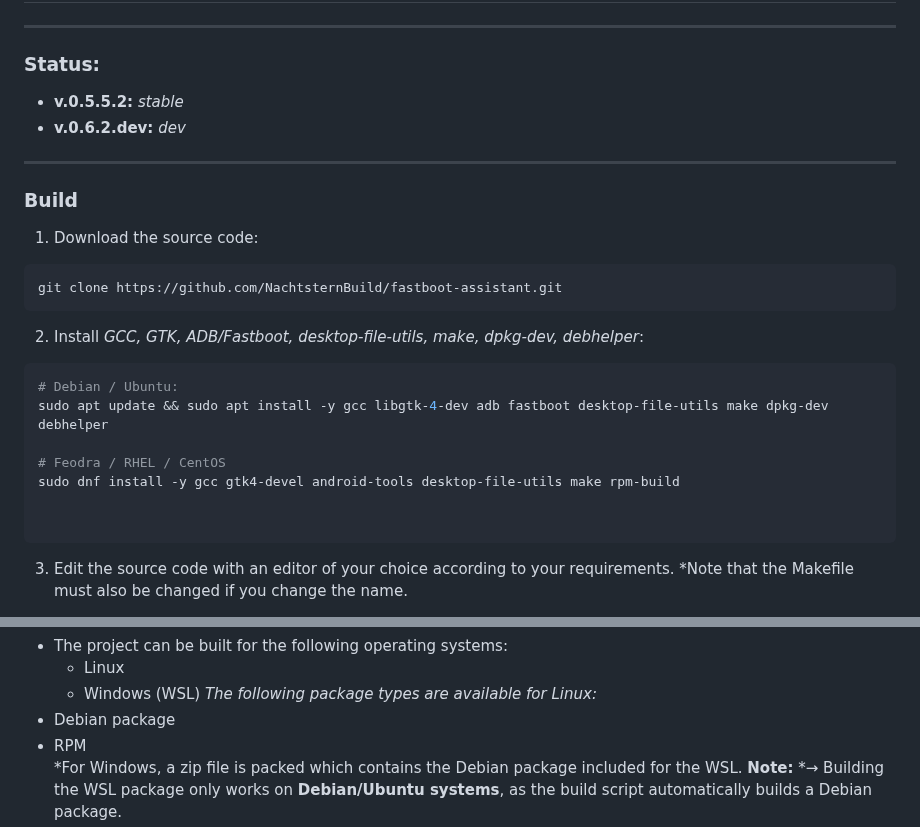
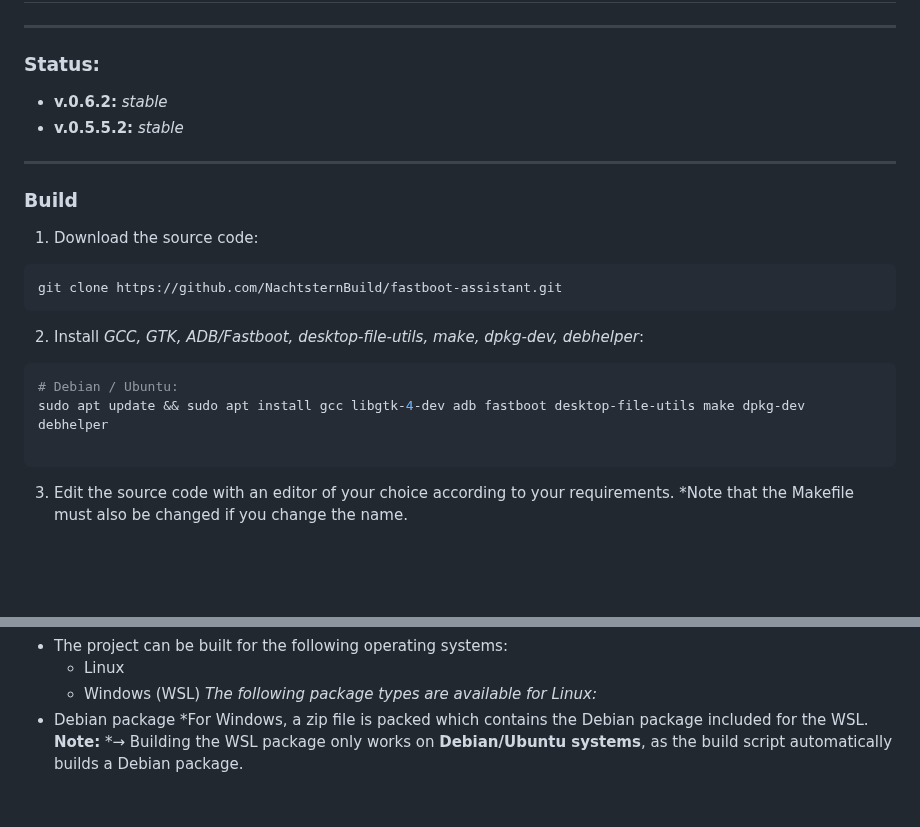
Before and after one commit to NachtsternBuild/fastboot-assistant, a Markdown page: Anwendung/README.md, 2 parts joined by grey strips. Drawn GitHub-style; blank space fills up the shorter version.

Commit message:
Update README.md
Remove the building of RPMs, as support for RPMs will be discontinued.

````diff
--- a/Anwendung/README.md
+++ b/Anwendung/README.md
@@ -2,8 +2,8 @@
 ## Application development
 ---
 ### Status:
+- **v.0.6.2:** *stable*
 - **v.0.5.5.2:** *stable*
-- **v.0.6.2.dev:** *dev*
 ---
 
 ### Build
@@ -15,11 +15,7 @@ git clone https://github.com/NachtsternBuild/fastboot-assistant.git
 
 ```sh
 # Debian / Ubuntu:
-sudo apt update && sudo apt install -y gcc libgtk-4-dev adb fastboot desktop-file-utils make dpkg-dev debhelper
-
-# Feodra / RHEL / CentOS
-sudo dnf install -y gcc gtk4-devel android-tools desktop-file-utils make rpm-build
-
+sudo apt update && sudo apt install gcc libgtk-4-dev adb fastboot desktop-file-utils make dpkg-dev debhelper
 
 ```
 3. Edit the source code with an editor of your choice according to your requirements. *Note that the Makefile must also be changed if you change the name.
@@ -37,7 +33,6 @@ bash Build/build-fastboot-assistant.sh
  	- Windows (WSL)
 *The following package types are available for Linux:*
 - Debian package
-- RPM
 *For Windows, a zip file is packed which contains the Debian package included for the WSL.
 **Note:**
 *→ Building the WSL package only works on **Debian/Ubuntu systems**, as the build script automatically builds a Debian package.
````
